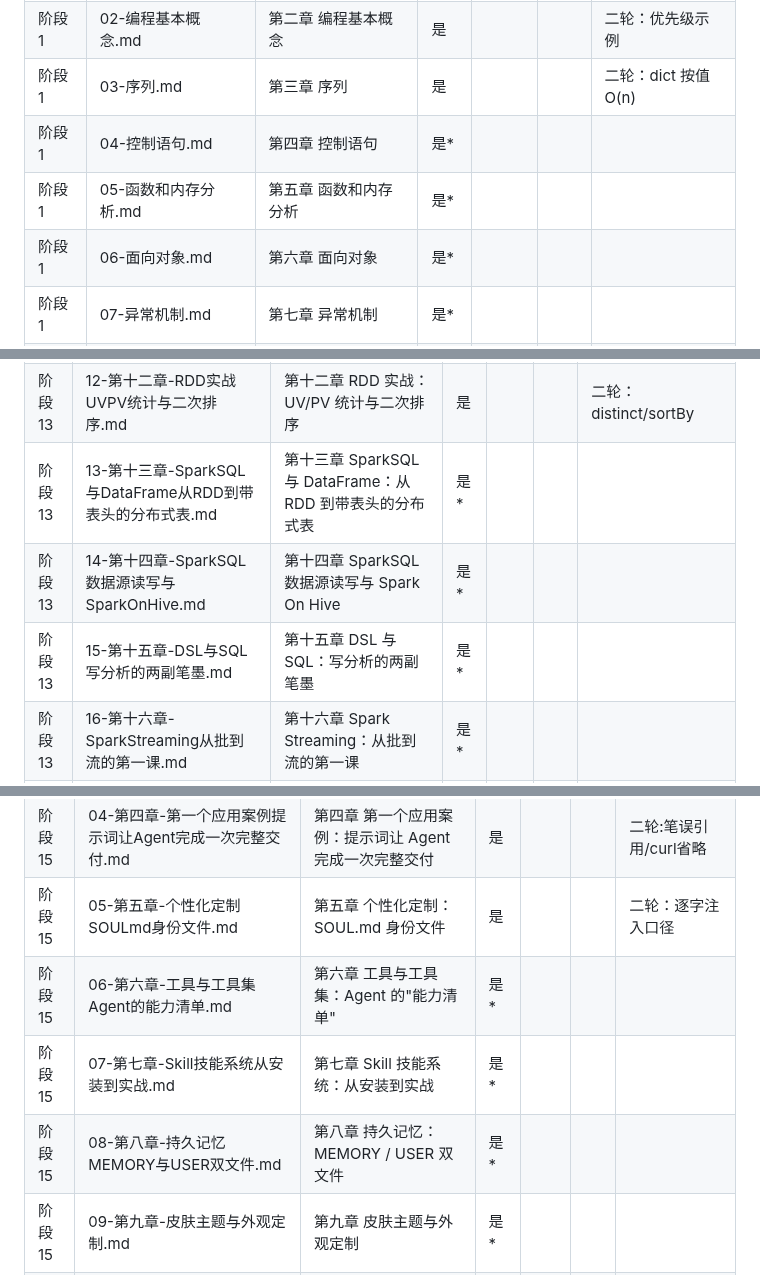
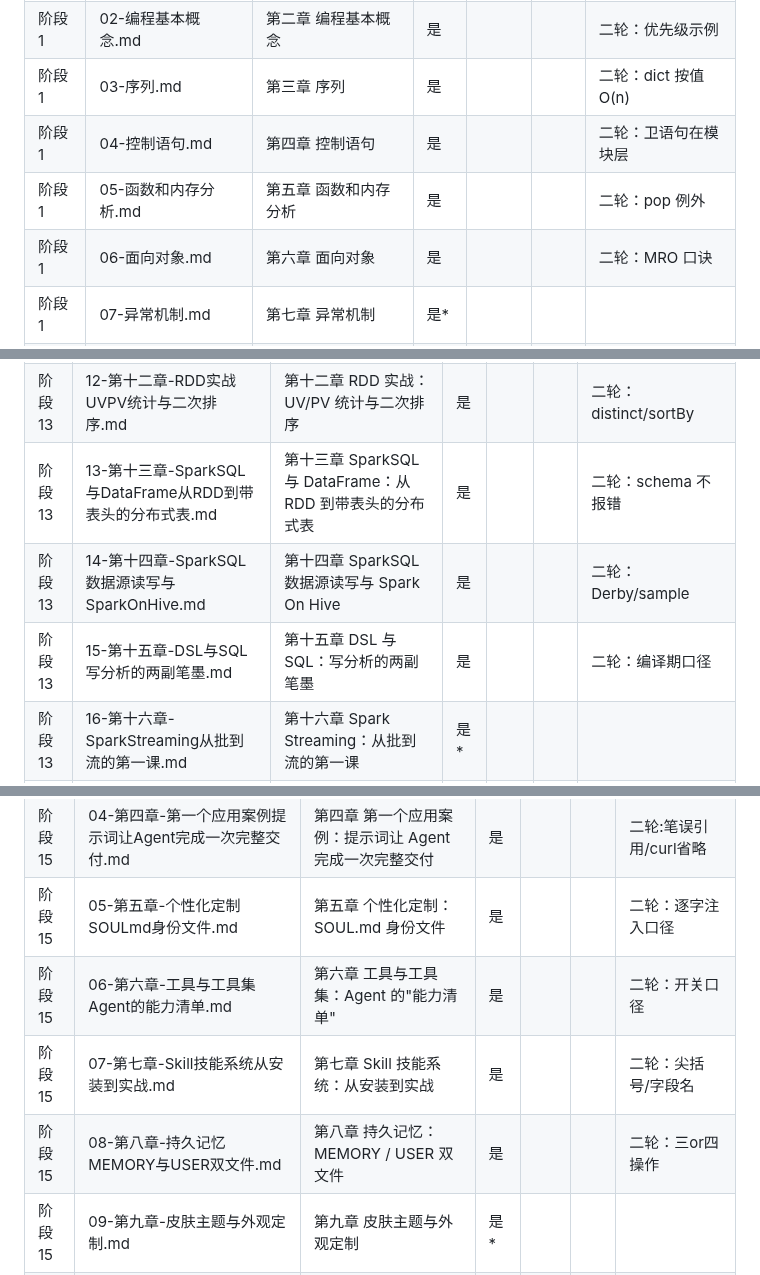
Before and after one commit to FuHengrui/ai-agent-roadmap, a Markdown page: docs/覆盖台账.md, 3 parts joined by grey strips. Rendered like a GitHub page.

Commit message:
台账补 9 章（168/238）

```diff
--- a/docs/覆盖台账.md
+++ b/docs/覆盖台账.md
@@ -17,9 +17,9 @@
 | 阶段 1 | 01-聊天机器人初体验.md | 第一章 聊天机器人初体验 | 是 |  |  | 二轮：8GB vs 4GB |
 | 阶段 1 | 02-编程基本概念.md | 第二章 编程基本概念 | 是 |  |  | 二轮：优先级示例 |
 | 阶段 1 | 03-序列.md | 第三章 序列 | 是 |  |  | 二轮：dict 按值 O(n) |
-| 阶段 1 | 04-控制语句.md | 第四章 控制语句 | 是* |  |  |  |
-| 阶段 1 | 05-函数和内存分析.md | 第五章 函数和内存分析 | 是* |  |  |  |
-| 阶段 1 | 06-面向对象.md | 第六章 面向对象 | 是* |  |  |  |
+| 阶段 1 | 04-控制语句.md | 第四章 控制语句 | 是 |  |  | 二轮：卫语句在模块层 |
+| 阶段 1 | 05-函数和内存分析.md | 第五章 函数和内存分析 | 是 |  |  | 二轮：pop 例外 |
+| 阶段 1 | 06-面向对象.md | 第六章 面向对象 | 是 |  |  | 二轮：MRO 口诀 |
 | 阶段 1 | 07-异常机制.md | 第七章 异常机制 | 是* |  |  |  |
 | 阶段 1 | 08-模块.md | 第八章 模块 | 是* |  |  |  |
 
@@ -171,9 +171,9 @@
 | 阶段 13 | 10-第十章-Pipeline流水线Cache缓存与Checkpoint.md | 第十章 Pipeline 流水线、Cache 缓存与 Checkpoint | 是 |  |  | 二轮：checkpoint 对象/cache 顺序 |
 | 阶段 13 | 11-第十一章-并行度广播变量与累加器.md | 第十一章 并行度、广播变量与累加器 | 是 |  |  | 二轮：句子被改坏 |
 | 阶段 13 | 12-第十二章-RDD实战UVPV统计与二次排序.md | 第十二章 RDD 实战：UV/PV 统计与二次排序 | 是 |  |  | 二轮：distinct/sortBy |
-| 阶段 13 | 13-第十三章-SparkSQL与DataFrame从RDD到带表头的分布式表.md | 第十三章 SparkSQL 与 DataFrame：从 RDD 到带表头的分布式表 | 是* |  |  |  |
-| 阶段 13 | 14-第十四章-SparkSQL数据源读写与SparkOnHive.md | 第十四章 SparkSQL 数据源读写与 Spark On Hive | 是* |  |  |  |
-| 阶段 13 | 15-第十五章-DSL与SQL写分析的两副笔墨.md | 第十五章 DSL 与 SQL：写分析的两副笔墨 | 是* |  |  |  |
+| 阶段 13 | 13-第十三章-SparkSQL与DataFrame从RDD到带表头的分布式表.md | 第十三章 SparkSQL 与 DataFrame：从 RDD 到带表头的分布式表 | 是 |  |  | 二轮：schema 不报错 |
+| 阶段 13 | 14-第十四章-SparkSQL数据源读写与SparkOnHive.md | 第十四章 SparkSQL 数据源读写与 Spark On Hive | 是 |  |  | 二轮：Derby/sample |
+| 阶段 13 | 15-第十五章-DSL与SQL写分析的两副笔墨.md | 第十五章 DSL 与 SQL：写分析的两副笔墨 | 是 |  |  | 二轮：编译期口径 |
 | 阶段 13 | 16-第十六章-SparkStreaming从批到流的第一课.md | 第十六章 Spark Streaming：从批到流的第一课 | 是* |  |  |  |
 | 阶段 13 | 17-第十七章-SparkStreaming实战Kafka接入与生产调优.md | 第十七章 Spark Streaming 实战：Kafka 接入与生产调优 | 是* |  |  |  |
 | 阶段 13 | 18-第十八章-阶段实战日志统计全链路与收官复习.md | 第十八章 阶段实战：日志统计全链路与收官复习 | 是 |  |  | 二轮已复核 |
@@ -198,9 +198,9 @@
 | 阶段 15 | 03-第三章-消息平台接入微信QQ与飞书.md | 第三章 消息平台接入：微信 / QQ / 飞书 | 是 |  |  | 二轮：QQ 审批/尖括号 |
 | 阶段 15 | 04-第四章-第一个应用案例提示词让Agent完成一次完整交付.md | 第四章 第一个应用案例：提示词让 Agent 完成一次完整交付 | 是 |  |  | 二轮:笔误引用/curl省略 |
 | 阶段 15 | 05-第五章-个性化定制SOULmd身份文件.md | 第五章 个性化定制：SOUL.md 身份文件 | 是 |  |  | 二轮：逐字注入口径 |
-| 阶段 15 | 06-第六章-工具与工具集Agent的能力清单.md | 第六章 工具与工具集：Agent 的"能力清单" | 是* |  |  |  |
-| 阶段 15 | 07-第七章-Skill技能系统从安装到实战.md | 第七章 Skill 技能系统：从安装到实战 | 是* |  |  |  |
-| 阶段 15 | 08-第八章-持久记忆MEMORY与USER双文件.md | 第八章 持久记忆：MEMORY / USER 双文件 | 是* |  |  |  |
+| 阶段 15 | 06-第六章-工具与工具集Agent的能力清单.md | 第六章 工具与工具集：Agent 的"能力清单" | 是 |  |  | 二轮：开关口径 |
+| 阶段 15 | 07-第七章-Skill技能系统从安装到实战.md | 第七章 Skill 技能系统：从安装到实战 | 是 |  |  | 二轮：尖括号/字段名 |
+| 阶段 15 | 08-第八章-持久记忆MEMORY与USER双文件.md | 第八章 持久记忆：MEMORY / USER 双文件 | 是 |  |  | 二轮：三or四操作 |
 | 阶段 15 | 09-第九章-皮肤主题与外观定制.md | 第九章 皮肤主题与外观定制 | 是* |  |  |  |
 | 阶段 15 | 10-第十章-MCP扩展把无限变成你的新底座.md | 第十章 MCP 扩展：把"无限"变成你的新底座 | 是* |  |  |  |
 | 阶段 15 | 11-第十一章-定时任务Web仪表板与常用命令.md | 第十一章 定时任务、Web 仪表板与常用命令 | 是* |  |  |  |
```
